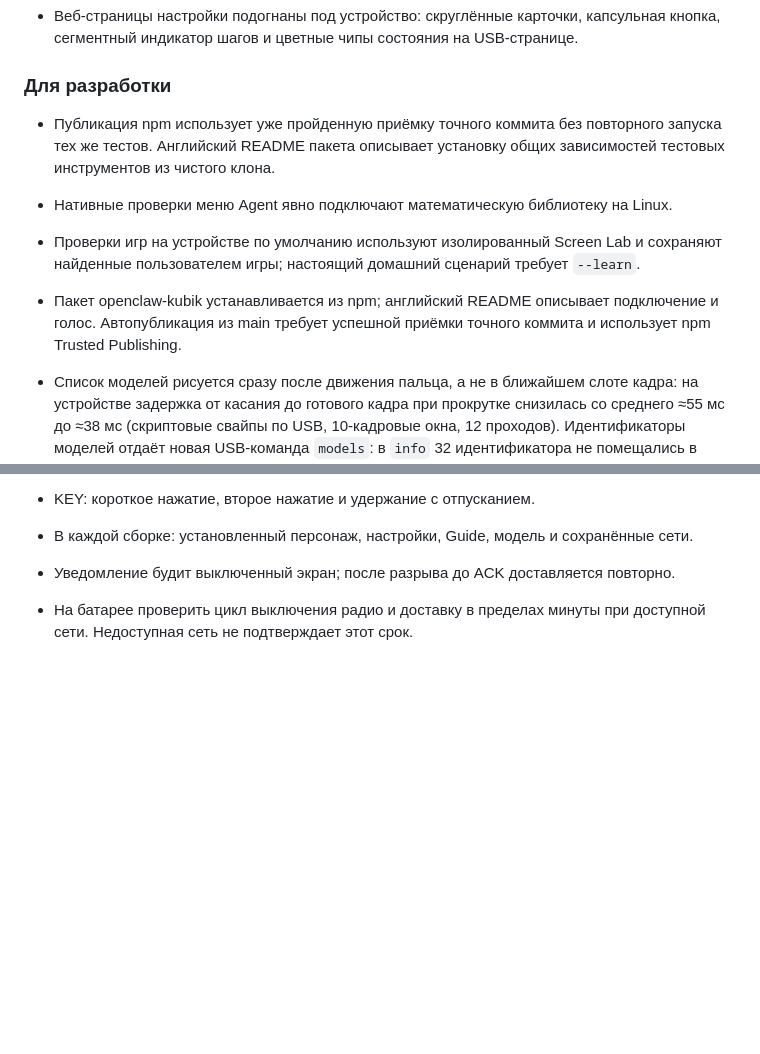
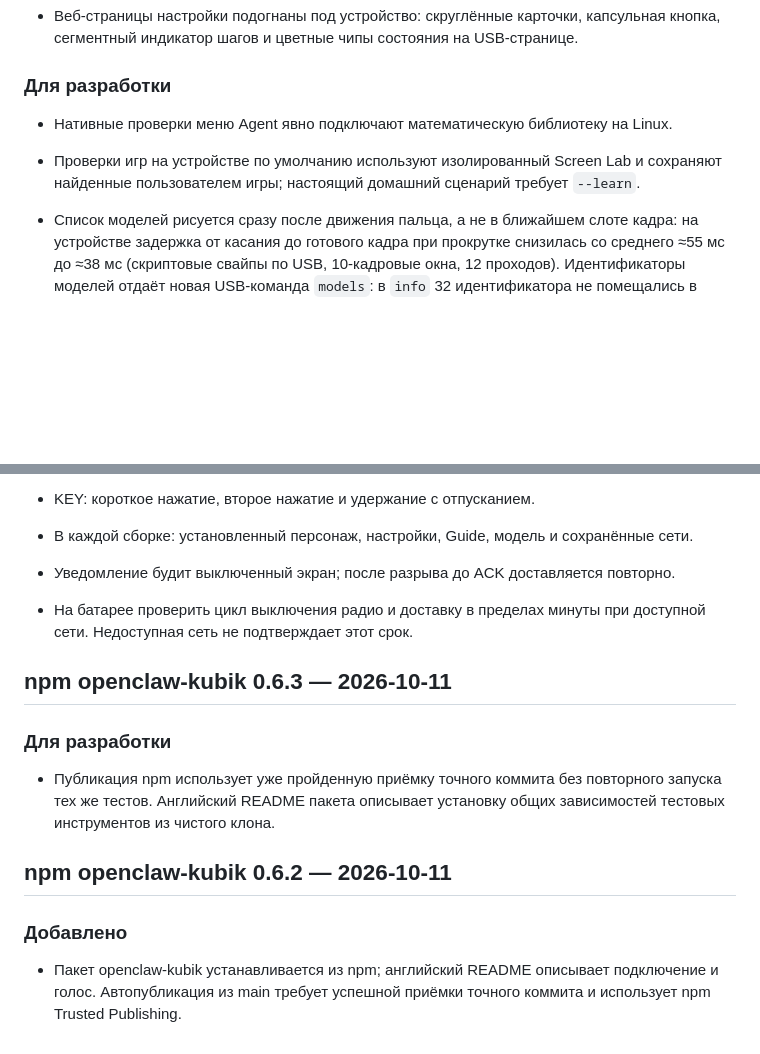
Before and after one commit to pfrankov/kubik, a Markdown page: CHANGELOG.md, 2 parts joined by grey strips. GitHub-like rendering; blank space fills up the shorter version.

Commit message:
Record npm channel releases 0.6.2 and 0.6.3

```diff
--- a/CHANGELOG.md
+++ b/CHANGELOG.md
@@ -43,13 +43,9 @@
 
 ### Для разработки
 
-- Публикация npm использует уже пройденную приёмку точного коммита без повторного запуска тех же тестов. Английский README пакета описывает установку общих зависимостей тестовых инструментов из чистого клона.
-
 - Нативные проверки меню Agent явно подключают математическую библиотеку на Linux.
 
 - Проверки игр на устройстве по умолчанию используют изолированный Screen Lab и сохраняют найденные пользователем игры; настоящий домашний сценарий требует `--learn`.
-
-- Пакет openclaw-kubik устанавливается из npm; английский README описывает подключение и голос. Автопубликация из main требует успешной приёмки точного коммита и использует npm Trusted Publishing.
 
 - Список моделей рисуется сразу после движения пальца, а не в ближайшем слоте
   кадра: на устройстве задержка от касания до готового кадра при прокрутке
@@ -782,3 +778,15 @@
 - Уведомление будит выключенный экран; после разрыва до ACK доставляется повторно.
 - На батарее проверить цикл выключения радио и доставку в пределах минуты
   при доступной сети. Недоступная сеть не подтверждает этот срок.
+
+## npm openclaw-kubik 0.6.3 — 2026-10-11
+
+### Для разработки
+
+- Публикация npm использует уже пройденную приёмку точного коммита без повторного запуска тех же тестов. Английский README пакета описывает установку общих зависимостей тестовых инструментов из чистого клона.
+
+## npm openclaw-kubik 0.6.2 — 2026-10-11
+
+### Добавлено
+
+- Пакет openclaw-kubik устанавливается из npm; английский README описывает подключение и голос. Автопубликация из main требует успешной приёмки точного коммита и использует npm Trusted Publishing.
```
